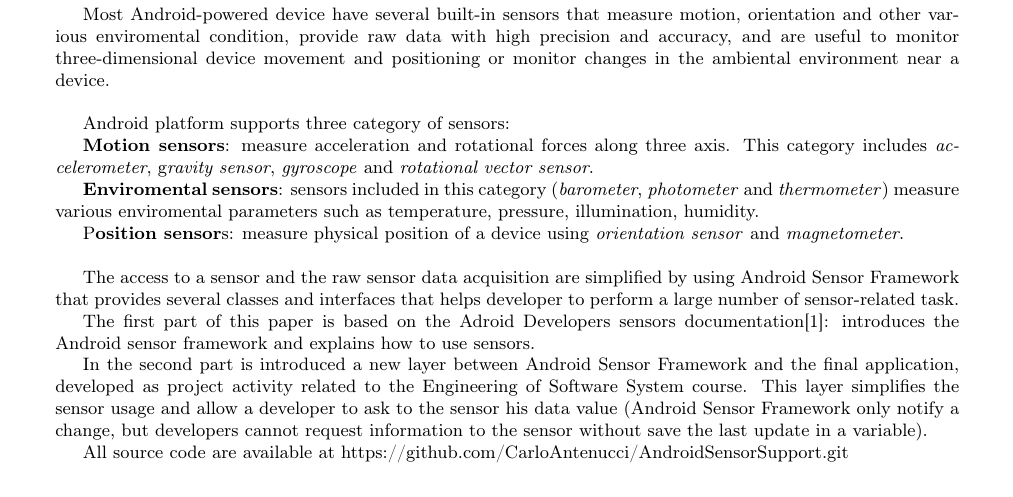
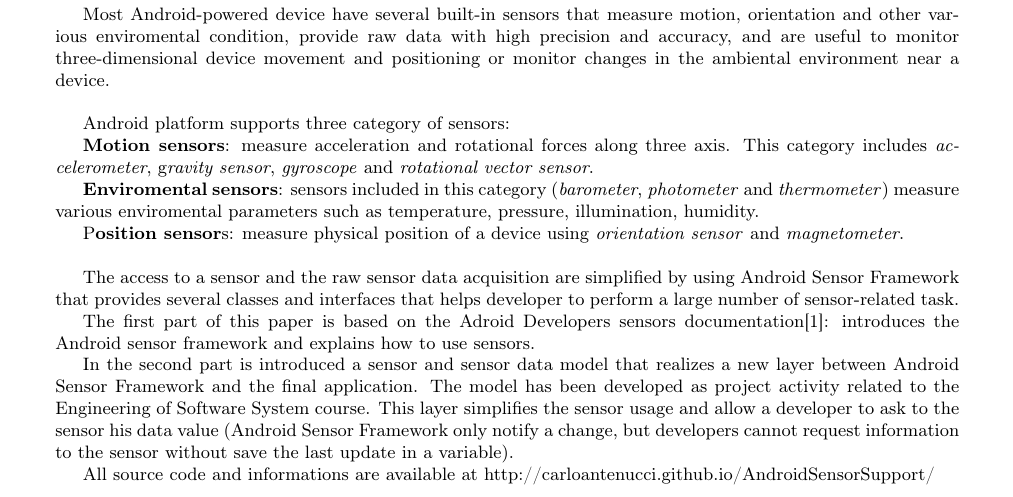
Before and after one commit to CarloAntenucci/AndroidSensorSupport, a LaTeX document (doc/sensorSupport.tex): part of page 4 of 46, cut so that both start at the same text. Compiled offline with pdfLaTeX.

Commit message:
updated documentation files

```diff
--- a/doc/sensorSupport.tex
+++ b/doc/sensorSupport.tex
@@ -154,16 +155,16 @@ The first part of this paper is based on the Adroid Developers sensors
 documentation\cite{androidDev}: introduces the Android sensor framework
 and explains how to use sensors.
 
-In the second part is introduced a new layer between Android Sensor
-Framework and the final application, developed as project activity
-related to the Engineering of Software System course. This layer simplifies
+In the second part is introduced a sensor and sensor data model that
+realizes a new layer between Android Sensor Framework and the final
+application. The model has been developed as project activity related
+to the Engineering of Software System course. This layer simplifies
 the sensor usage and allow a developer to ask to the sensor his data
 value (Android Sensor Framework only notify a change, but developers
 cannot request information to the sensor without save the last update
 in a variable).
 
-All source code are available at \href{https://github.com/CarloAntenucci/AndroidSensorSupport.git}{https://github.com/CarloAntenucci/AndroidSensorSupport.git}
-\newpage{}
+All source code and informations are available at \href{http://carloantenucci.github.io/AndroidSensorSupport/}{http://carloantenucci.github.io/AndroidSensorSupport/}\newpage{}
 \end{abstract}
 
 \section{Android Sensor Framework}
```
Also changed, not shown: doc/sensorSupport.pdf, doc/sensorSupport.tex (11 more changed lines).
